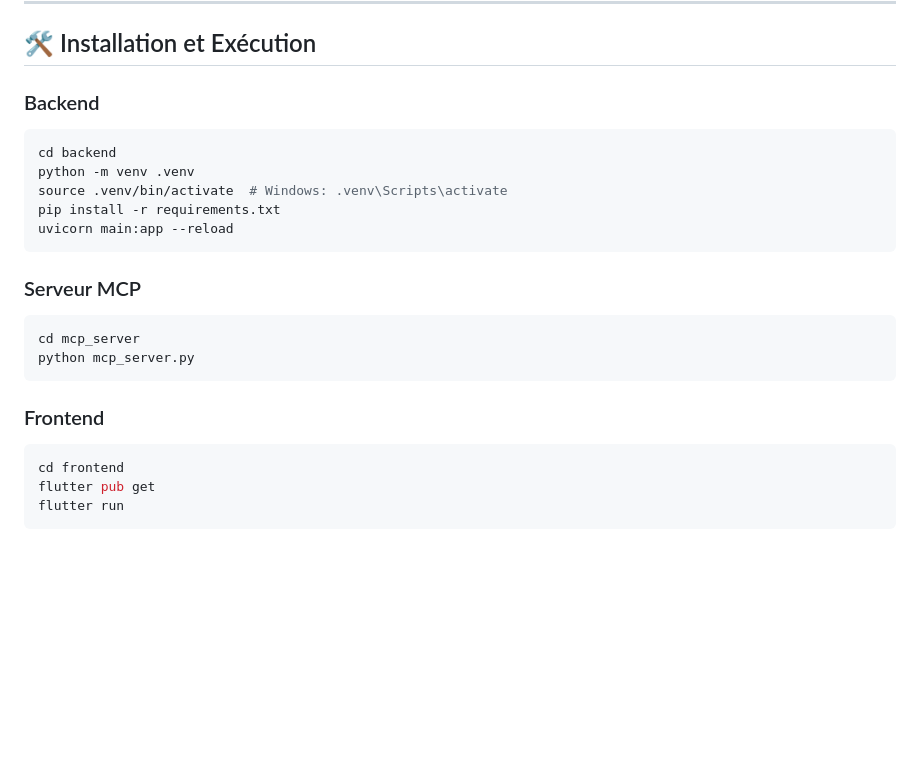
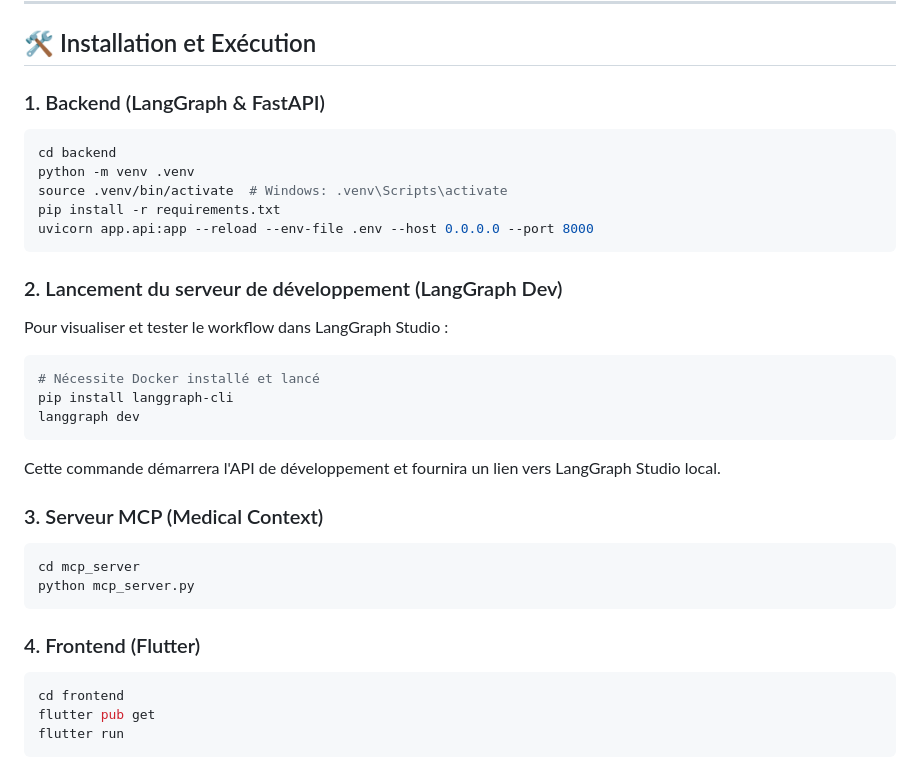
Before and after one commit to ouss-issib/medical-multi-agents, a Markdown page: README.md, the part around the change. Drawn GitHub-style; blank space fills up the shorter version.

````diff
--- a/README.md
+++ b/README.md
@@ -95,22 +95,31 @@ Le système a été validé sur trois cas d'études principaux, documentés dans
 
 ## 🛠️ Installation et Exécution
 
-### Backend
+### 1. Backend (LangGraph & FastAPI)
 ```bash
 cd backend
 python -m venv .venv
 source .venv/bin/activate  # Windows: .venv\Scripts\activate
 pip install -r requirements.txt
-uvicorn main:app --reload
+uvicorn app.api:app --reload --env-file .env --host 0.0.0.0 --port 8000
 ```
 
-### Serveur MCP
+### 2. Lancement du serveur de développement (LangGraph Dev)
+Pour visualiser et tester le workflow dans LangGraph Studio :
+```bash
+# Nécessite Docker installé et lancé
+pip install langgraph-cli
+langgraph dev
+```
+Cette commande démarrera l'API de développement et fournira un lien vers LangGraph Studio local.
+
+### 3. Serveur MCP (Medical Context)
 ```bash
 cd mcp_server
 python mcp_server.py
 ```
 
-### Frontend
+### 4. Frontend (Flutter)
 ```bash
 cd frontend
 flutter pub get
````
